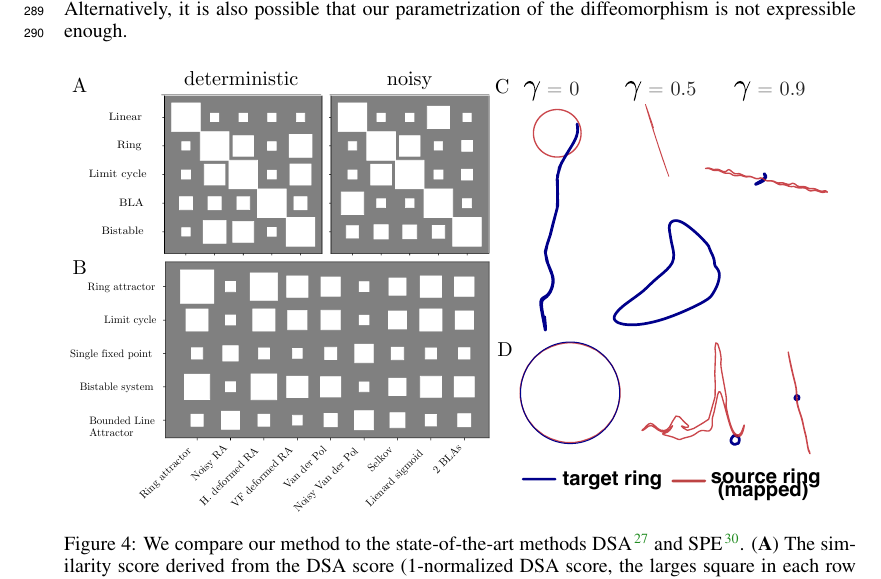
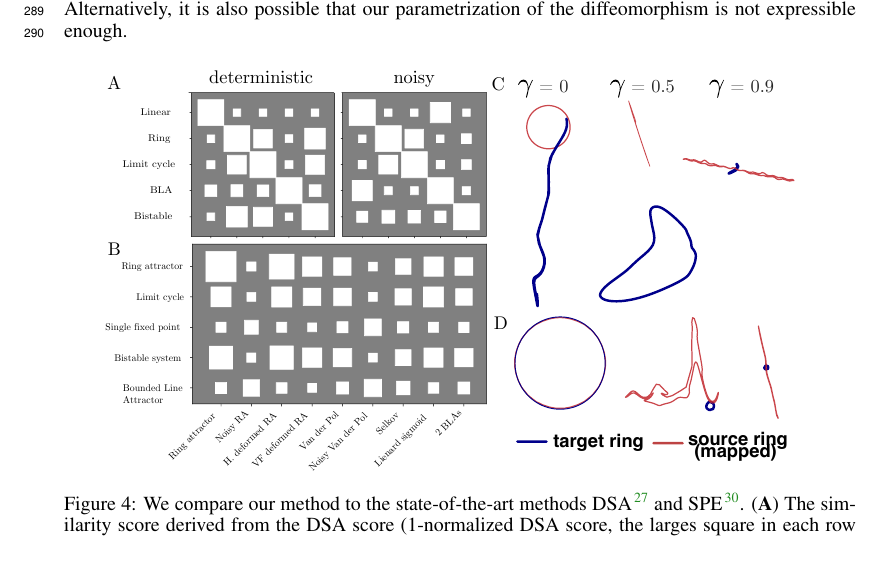
Before and after one commit to Asagodi/topological_diversity, a LaTeX paper (iam/interpretable_attractor_motifs.tex): part of page 9 of 37, cut so that both start at the same text. Compiled offline with pdfLaTeX.

```diff
--- a/iam/interpretable_attractor_motifs.tex
+++ b/iam/interpretable_attractor_motifs.tex
@@ -1177,7 +1177,7 @@
 
 \begin{figure}[htbp]
     \centering
-    \includegraphics[width=0.99\linewidth]{dsa_spe}
+    \includegraphics[width=0.9\linewidth]{dsa_spe}
     \caption{We compare our method to the state-of-the-art methods DSA\citep{ostrow2024beyond} and SPE\citep{friedman2025characterizing}.
       (\textbf{A}) The similarity score derived from the DSA score (1-normalized DSA score, the larges square in each row has similarity 1) for the different archetypes compared with themselves, both for the ODE and SDE versions.
         (\textbf{B}) DSA does not detect the approximate ring attractor to ring attractor archetype, nor the oscillator to limit cycle archetype correspondence.
```
Also changed, not shown: iam/interpretable_attractor_motifs.tex (2 more changed lines).
